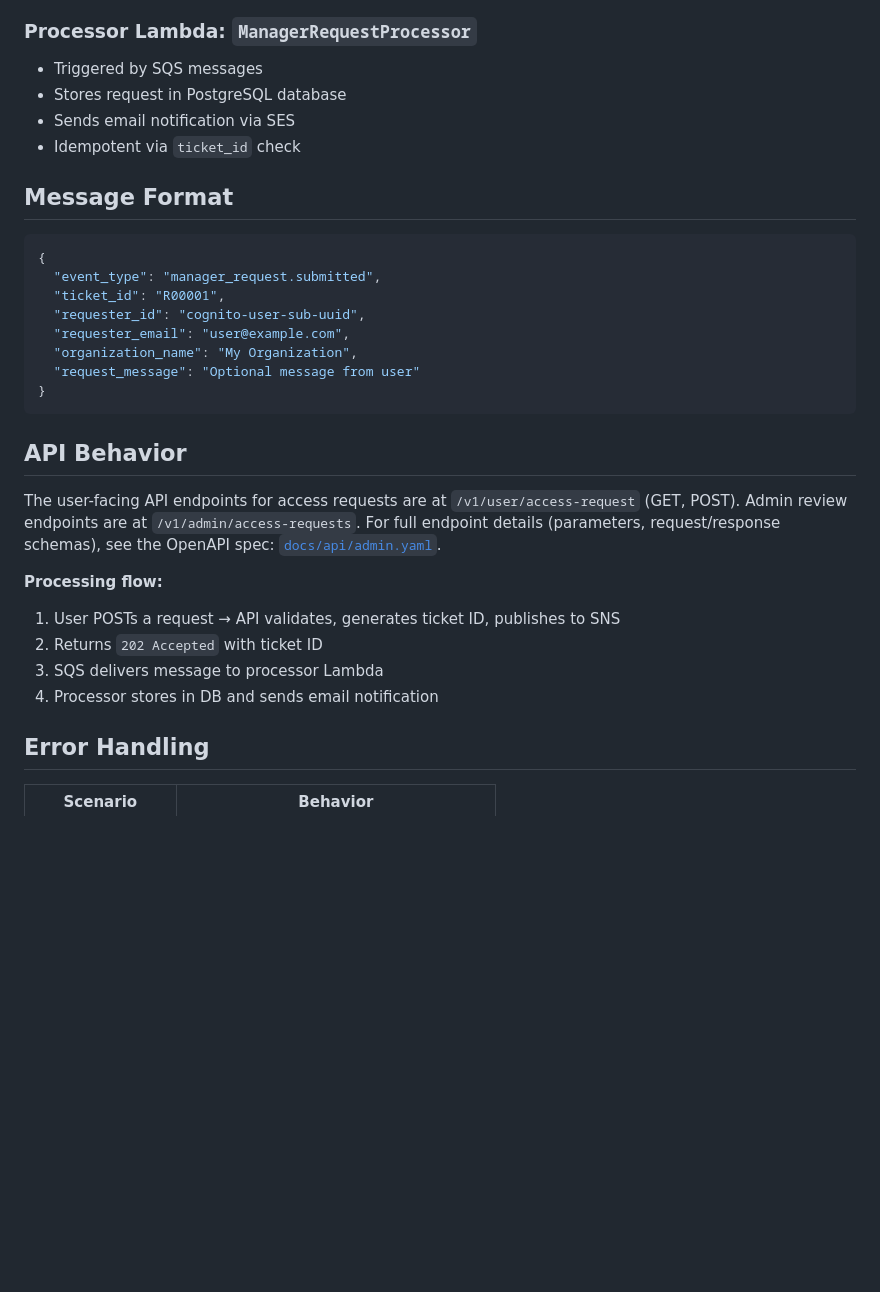
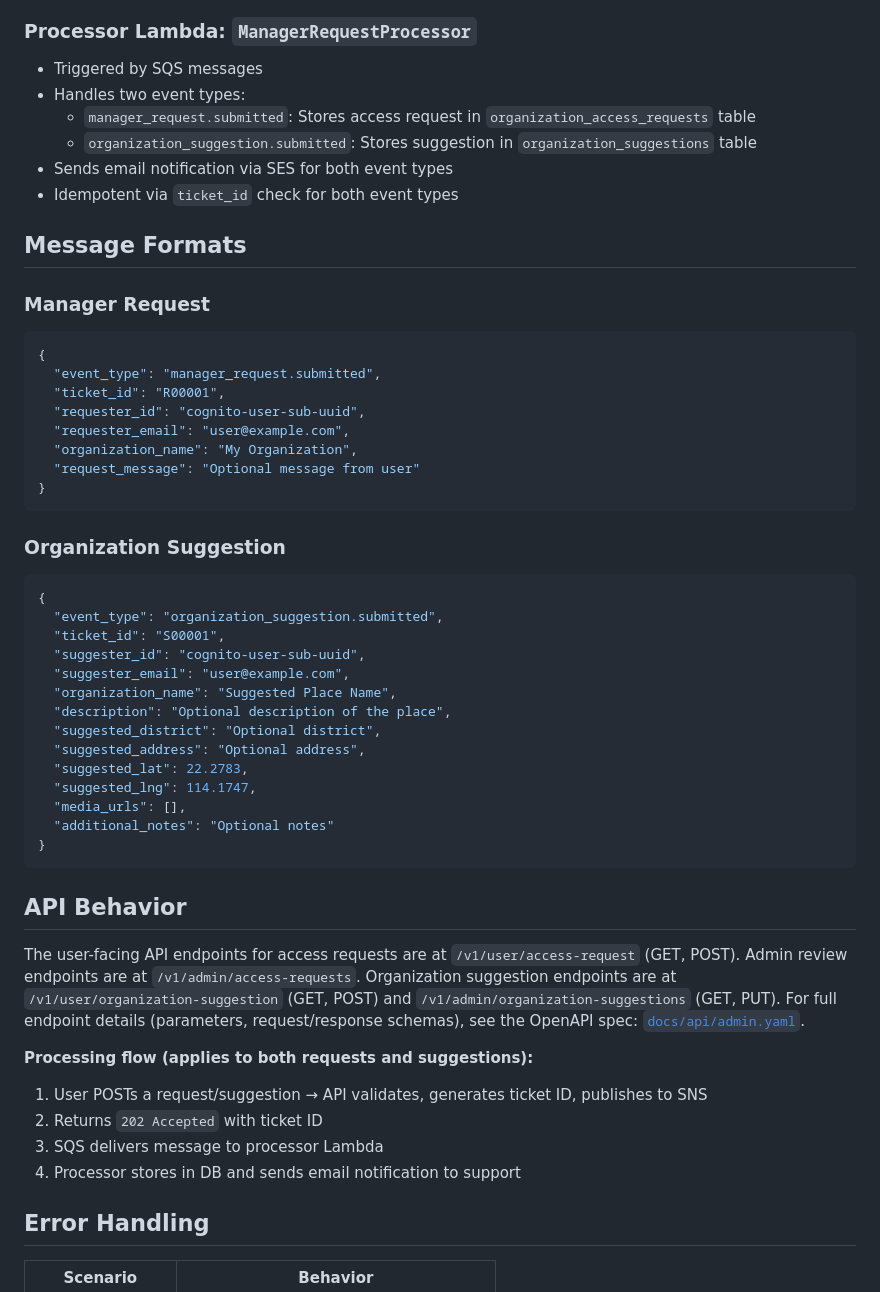
Before and after one commit to lcacchiani/siutindei, a Markdown page: docs/architecture/aws-messaging.md, the part around one of its changes. Drawn GitHub-style; blank space fills up the shorter version.

Commit message:
docs: update messaging and lambda docs for suggestion event handling
- Update aws-messaging.md to document the organization_suggestion.submitted
  message format and flow alongside the existing manager_request flow
- Update lambdas.md to describe both event types handled by the
  ManagerRequestProcessor Lambda

Co-authored-by: Luca Cacchiani <luca.cacchiani@gmail.com>

````diff
--- a/docs/architecture/aws-messaging.md
+++ b/docs/architecture/aws-messaging.md
@@ -48,11 +48,15 @@ Manager requests are processed asynchronously using SNS + SQS messaging. This pr
 ### Processor Lambda: `ManagerRequestProcessor`
 
 - Triggered by SQS messages
-- Stores request in PostgreSQL database
-- Sends email notification via SES
-- Idempotent via `ticket_id` check
+- Handles two event types:
+  - `manager_request.submitted`: Stores access request in `organization_access_requests` table
+  - `organization_suggestion.submitted`: Stores suggestion in `organization_suggestions` table
+- Sends email notification via SES for both event types
+- Idempotent via `ticket_id` check for both event types
 
-## Message Format
+## Message Formats
+
+### Manager Request
 
 ```json
 {
@@ -65,19 +69,40 @@ Manager requests are processed asynchronously using SNS + SQS messaging. This pr
 }
 ```
 
+### Organization Suggestion
+
+```json
+{
+  "event_type": "organization_suggestion.submitted",
+  "ticket_id": "S00001",
+  "suggester_id": "cognito-user-sub-uuid",
+  "suggester_email": "user@example.com",
+  "organization_name": "Suggested Place Name",
+  "description": "Optional description of the place",
+  "suggested_district": "Optional district",
+  "suggested_address": "Optional address",
+  "suggested_lat": 22.2783,
+  "suggested_lng": 114.1747,
+  "media_urls": [],
+  "additional_notes": "Optional notes"
+}
+```
+
 ## API Behavior
 
 The user-facing API endpoints for access requests are at
 `/v1/user/access-request` (GET, POST). Admin review endpoints are at
-`/v1/admin/access-requests`. For full endpoint details (parameters,
-request/response schemas), see the OpenAPI spec:
+`/v1/admin/access-requests`. Organization suggestion endpoints are at
+`/v1/user/organization-suggestion` (GET, POST) and
+`/v1/admin/organization-suggestions` (GET, PUT). For full endpoint details
+(parameters, request/response schemas), see the OpenAPI spec:
 [`docs/api/admin.yaml`](../api/admin.yaml).
 
-**Processing flow:**
-1. User POSTs a request → API validates, generates ticket ID, publishes to SNS
+**Processing flow (applies to both requests and suggestions):**
+1. User POSTs a request/suggestion → API validates, generates ticket ID, publishes to SNS
 2. Returns `202 Accepted` with ticket ID
 3. SQS delivers message to processor Lambda
-4. Processor stores in DB and sends email notification
+4. Processor stores in DB and sends email notification to support
 
 ## Error Handling
 
````
Also changed, not shown: other parts of docs/architecture/aws-messaging.md (+6 -6 lines), docs/architecture/lambdas.md (+7 -2 lines).
